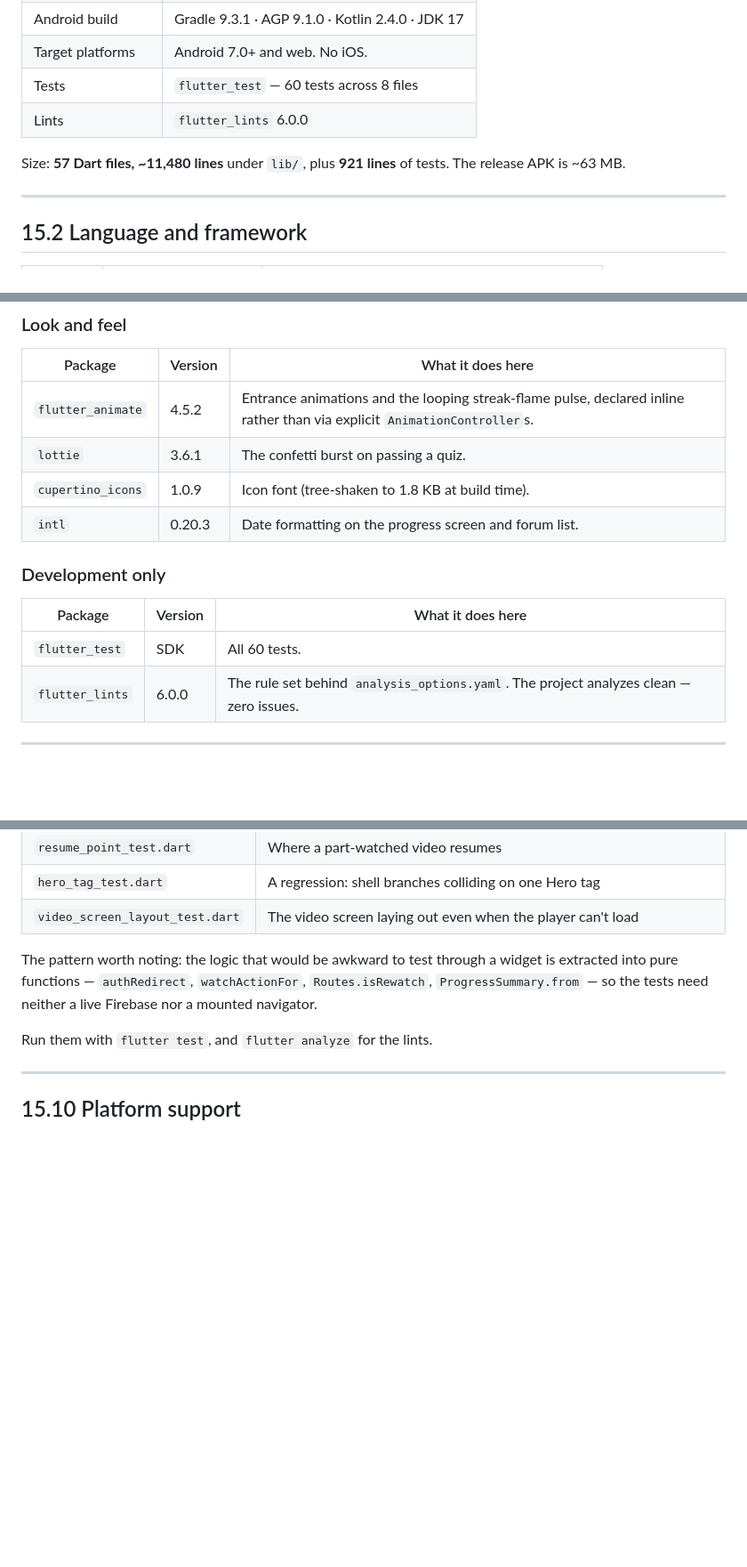
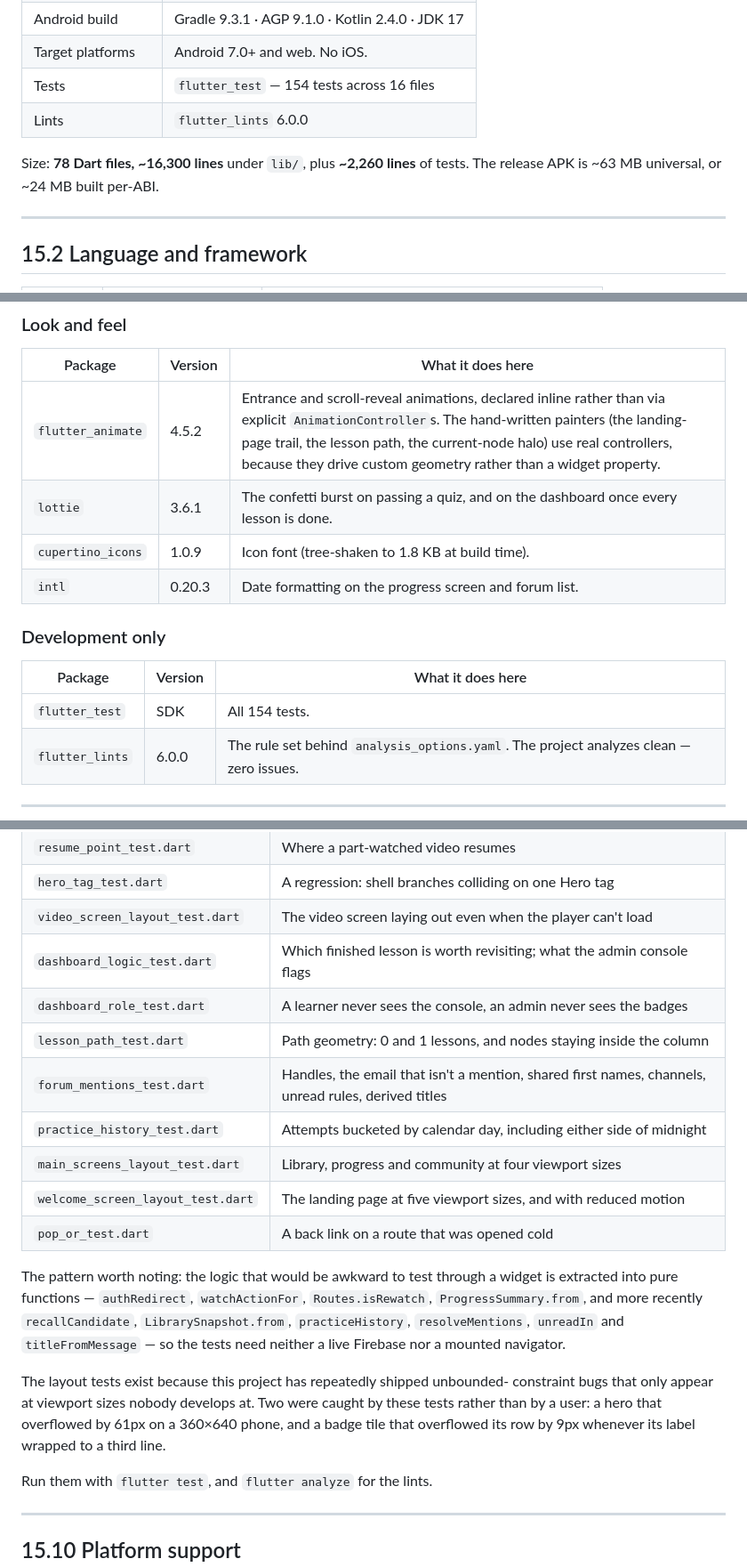
Before and after one commit to sujalwarke28/Signals-Learn-Sign-Language, a Markdown page: docs/15-tech-stack.md, 3 parts joined by grey strips. Shown at 89% size. Rendered like a GitHub page; blank space fills up the shorter version.

```diff
--- a/docs/15-tech-stack.md
+++ b/docs/15-tech-stack.md
@@ -25,11 +25,11 @@ Figures below were read off the project on **2 October 2026**, not from memory.
 | Web hosting | Firebase Hosting |
 | Android build | Gradle 9.3.1 · AGP 9.1.0 · Kotlin 2.4.0 · JDK 17 |
 | Target platforms | Android 7.0+ and web. No iOS. |
-| Tests | `flutter_test` — 60 tests across 8 files |
+| Tests | `flutter_test` — 154 tests across 16 files |
 | Lints | `flutter_lints` 6.0.0 |
 
-Size: **57 Dart files, ~11,480 lines** under `lib/`, plus **921 lines** of tests.
-The release APK is ~63 MB.
+Size: **78 Dart files, ~16,300 lines** under `lib/`, plus **~2,260 lines** of
+tests. The release APK is ~63 MB universal, or ~24 MB built per-ABI.
 
 ---
 
@@ -89,8 +89,8 @@ built the APK.
 
 | Package | Version | What it does here |
 | --- | --- | --- |
-| `flutter_animate` | 4.5.2 | Entrance animations and the looping streak-flame pulse, declared inline rather than via explicit `AnimationController`s. |
-| `lottie` | 3.6.1 | The confetti burst on passing a quiz. |
+| `flutter_animate` | 4.5.2 | Entrance and scroll-reveal animations, declared inline rather than via explicit `AnimationController`s. The hand-written painters (the landing-page trail, the lesson path, the current-node halo) use real controllers, because they drive custom geometry rather than a widget property. |
+| `lottie` | 3.6.1 | The confetti burst on passing a quiz, and on the dashboard once every lesson is done. |
 | `cupertino_icons` | 1.0.9 | Icon font (tree-shaken to 1.8 KB at build time). |
 | `intl` | 0.20.3 | Date formatting on the progress screen and forum list. |
 
@@ -98,7 +98,7 @@ built the APK.
 
 | Package | Version | What it does here |
 | --- | --- | --- |
-| `flutter_test` | SDK | All 60 tests. |
+| `flutter_test` | SDK | All 154 tests. |
 | `flutter_lints` | 6.0.0 | The rule set behind `analysis_options.yaml`. The project analyzes clean — zero issues. |
 
 ---
@@ -264,11 +280,27 @@ renders correctly offline and on first launch.
 | `resume_point_test.dart` | Where a part-watched video resumes |
 | `hero_tag_test.dart` | A regression: shell branches colliding on one Hero tag |
 | `video_screen_layout_test.dart` | The video screen laying out even when the player can't load |
+| `dashboard_logic_test.dart` | Which finished lesson is worth revisiting; what the admin console flags |
+| `dashboard_role_test.dart` | A learner never sees the console, an admin never sees the badges |
+| `lesson_path_test.dart` | Path geometry: 0 and 1 lessons, and nodes staying inside the column |
+| `forum_mentions_test.dart` | Handles, the email that isn't a mention, shared first names, channels, unread rules, derived titles |
+| `practice_history_test.dart` | Attempts bucketed by calendar day, including either side of midnight |
+| `main_screens_layout_test.dart` | Library, progress and community at four viewport sizes |
+| `welcome_screen_layout_test.dart` | The landing page at five viewport sizes, and with reduced motion |
+| `pop_or_test.dart` | A back link on a route that was opened cold |
 
 The pattern worth noting: the logic that would be awkward to test through a
 widget is extracted into pure functions — `authRedirect`, `watchActionFor`,
-`Routes.isRewatch`, `ProgressSummary.from` — so the tests need neither a live
-Firebase nor a mounted navigator.
+`Routes.isRewatch`, `ProgressSummary.from`, and more recently `recallCandidate`,
+`LibrarySnapshot.from`, `practiceHistory`, `resolveMentions`, `unreadIn` and
+`titleFromMessage` — so the tests need neither a live Firebase nor a mounted
+navigator.
+
+The layout tests exist because this project has repeatedly shipped unbounded-
+constraint bugs that only appear at viewport sizes nobody develops at. Two were
+caught by these tests rather than by a user: a hero that overflowed by 61px on a
+360×640 phone, and a badge tile that overflowed its row by 9px whenever its
+label wrapped to a third line.
 
 Run them with `flutter test`, and `flutter analyze` for the lints.
 
```
Also changed, not shown: other parts of docs/15-tech-stack.md (+24 -8 lines).
